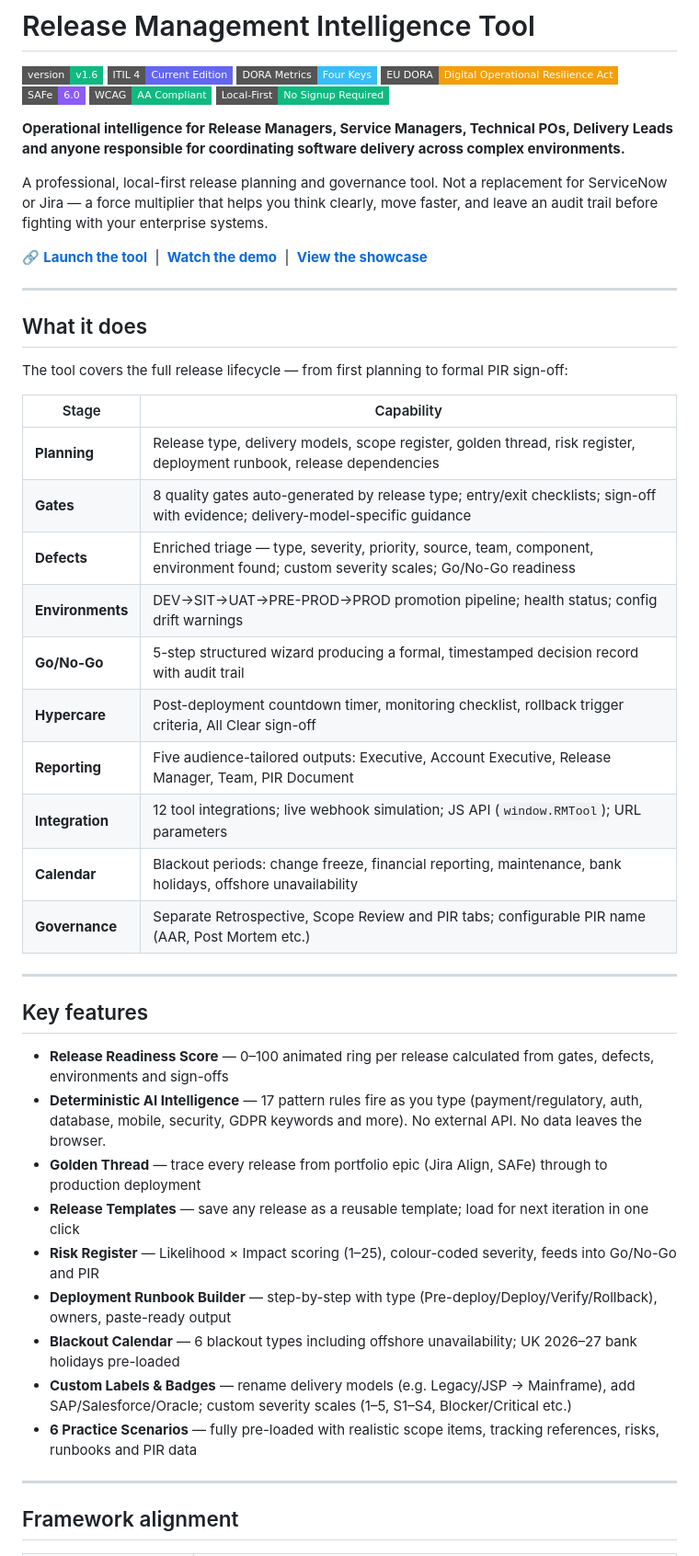
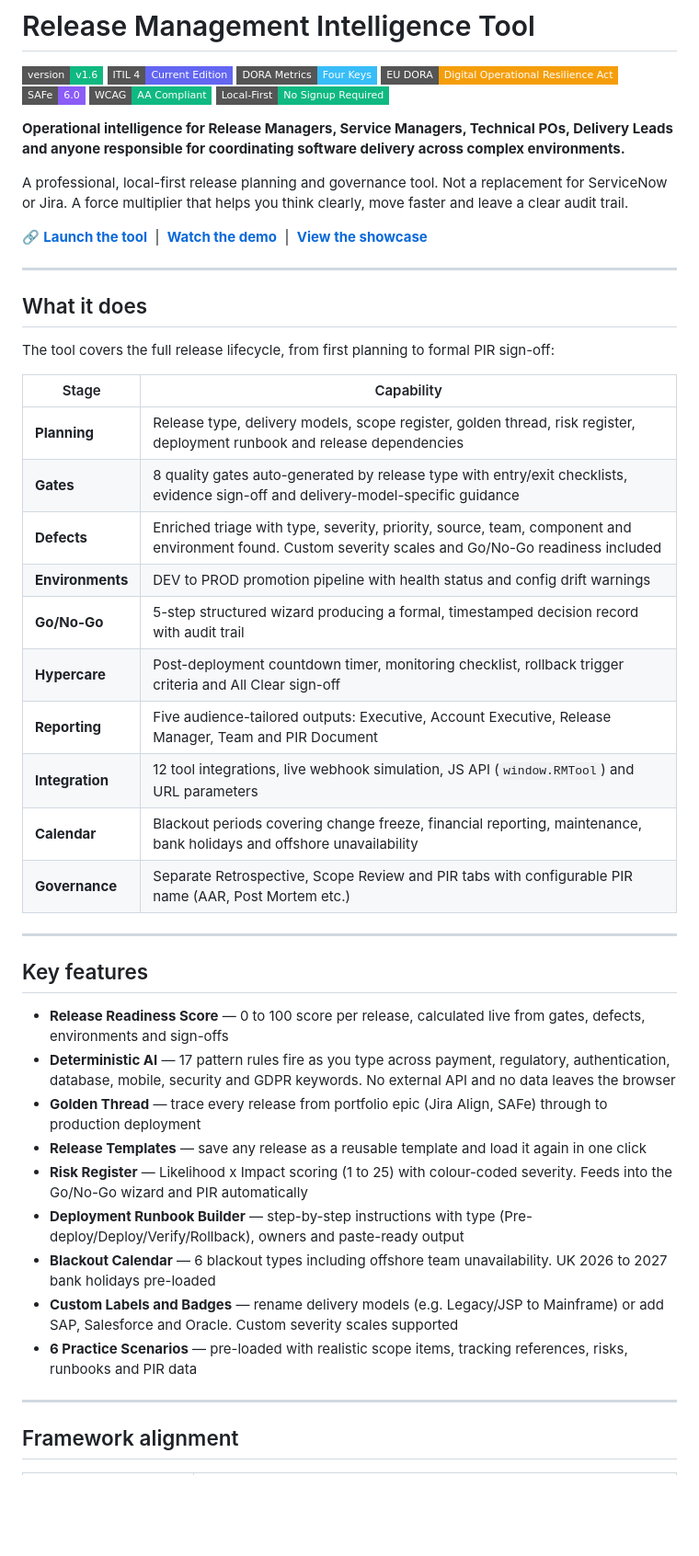
Before and after one commit to Zeus-17/release-management-intelligence, a Markdown page: README.md, the part around one of its changes. Shown at 92% size. GitHub-like rendering; badges without logos; blank space fills up the shorter version.

```diff
--- a/README.md
+++ b/README.md
@@ -10,7 +10,7 @@
 
 **Operational intelligence for Release Managers, Service Managers, Technical POs, Delivery Leads and anyone responsible for coordinating software delivery across complex environments.**
 
-A professional, local-first release planning and governance tool. Not a replacement for ServiceNow or Jira — a force multiplier that helps you think clearly, move faster, and leave an audit trail before fighting with your enterprise systems.
+A professional, local-first release planning and governance tool. Not a replacement for ServiceNow or Jira. A force multiplier that helps you think clearly, move faster and leave a clear audit trail.
 
 🔗 **[Launch the tool](https://Zeus-17.github.io/release-management-intelligence/)** &nbsp;|&nbsp; **[Watch the demo](https://Zeus-17.github.io/release-management-intelligence/rm-demo-v1.html)** &nbsp;|&nbsp; **[View the showcase](https://Zeus-17.github.io/release-management-intelligence/rm-showcase.html)**
 
@@ -18,34 +18,34 @@ A professional, local-first release planning and governance tool. Not a replacem
 
 ## What it does
 
-The tool covers the full release lifecycle — from first planning to formal PIR sign-off:
+The tool covers the full release lifecycle, from first planning to formal PIR sign-off:
 
 | Stage | Capability |
 |---|---|
-| **Planning** | Release type, delivery models, scope register, golden thread, risk register, deployment runbook, release dependencies |
-| **Gates** | 8 quality gates auto-generated by release type; entry/exit checklists; sign-off with evidence; delivery-model-specific guidance |
-| **Defects** | Enriched triage — type, severity, priority, source, team, component, environment found; custom severity scales; Go/No-Go readiness |
-| **Environments** | DEV→SIT→UAT→PRE-PROD→PROD promotion pipeline; health status; config drift warnings |
+| **Planning** | Release type, delivery models, scope register, golden thread, risk register, deployment runbook and release dependencies |
+| **Gates** | 8 quality gates auto-generated by release type with entry/exit checklists, evidence sign-off and delivery-model-specific guidance |
+| **Defects** | Enriched triage with type, severity, priority, source, team, component and environment found. Custom severity scales and Go/No-Go readiness included |
+| **Environments** | DEV to PROD promotion pipeline with health status and config drift warnings |
 | **Go/No-Go** | 5-step structured wizard producing a formal, timestamped decision record with audit trail |
-| **Hypercare** | Post-deployment countdown timer, monitoring checklist, rollback trigger criteria, All Clear sign-off |
-| **Reporting** | Five audience-tailored outputs: Executive, Account Executive, Release Manager, Team, PIR Document |
-| **Integration** | 12 tool integrations; live webhook simulation; JS API (`window.RMTool`); URL parameters |
-| **Calendar** | Blackout periods: change freeze, financial reporting, maintenance, bank holidays, offshore unavailability |
-| **Governance** | Separate Retrospective, Scope Review and PIR tabs; configurable PIR name (AAR, Post Mortem etc.) |
+| **Hypercare** | Post-deployment countdown timer, monitoring checklist, rollback trigger criteria and All Clear sign-off |
+| **Reporting** | Five audience-tailored outputs: Executive, Account Executive, Release Manager, Team and PIR Document |
+| **Integration** | 12 tool integrations, live webhook simulation, JS API (`window.RMTool`) and URL parameters |
+| **Calendar** | Blackout periods covering change freeze, financial reporting, maintenance, bank holidays and offshore unavailability |
+| **Governance** | Separate Retrospective, Scope Review and PIR tabs with configurable PIR name (AAR, Post Mortem etc.) |
 
 ---
 
 ## Key features
 
-- **Release Readiness Score** — 0–100 animated ring per release calculated from gates, defects, environments and sign-offs
-- **Deterministic AI Intelligence** — 17 pattern rules fire as you type (payment/regulatory, auth, database, mobile, security, GDPR keywords and more). No external API. No data leaves the browser.
+- **Release Readiness Score** — 0 to 100 score per release, calculated live from gates, defects, environments and sign-offs
+- **Deterministic AI** — 17 pattern rules fire as you type across payment, regulatory, authentication, database, mobile, security and GDPR keywords. No external API and no data leaves the browser
 - **Golden Thread** — trace every release from portfolio epic (Jira Align, SAFe) through to production deployment
-- **Release Templates** — save any release as a reusable template; load for next iteration in one click
-- **Risk Register** — Likelihood × Impact scoring (1–25), colour-coded severity, feeds into Go/No-Go and PIR
-- **Deployment Runbook Builder** — step-by-step with type (Pre-deploy/Deploy/Verify/Rollback), owners, paste-ready output
-- **Blackout Calendar** — 6 blackout types including offshore unavailability; UK 2026–27 bank holidays pre-loaded
-- **Custom Labels & Badges** — rename delivery models (e.g. Legacy/JSP → Mainframe), add SAP/Salesforce/Oracle; custom severity scales (1–5, S1–S4, Blocker/Critical etc.)
-- **6 Practice Scenarios** — fully pre-loaded with realistic scope items, tracking references, risks, runbooks and PIR data
+- **Release Templates** — save any release as a reusable template and load it again in one click
+- **Risk Register** — Likelihood x Impact scoring (1 to 25) with colour-coded severity. Feeds into the Go/No-Go wizard and PIR automatically
+- **Deployment Runbook Builder** — step-by-step instructions with type (Pre-deploy/Deploy/Verify/Rollback), owners and paste-ready output
+- **Blackout Calendar** — 6 blackout types including offshore team unavailability. UK 2026 to 2027 bank holidays pre-loaded
+- **Custom Labels and Badges** — rename delivery models (e.g. Legacy/JSP to Mainframe) or add SAP, Salesforce and Oracle. Custom severity scales supported
+- **6 Practice Scenarios** — pre-loaded with realistic scope items, tracking references, risks, runbooks and PIR data
 
 ---
 
```
Also changed, not shown: other parts of README.md (+33 -32 lines).
